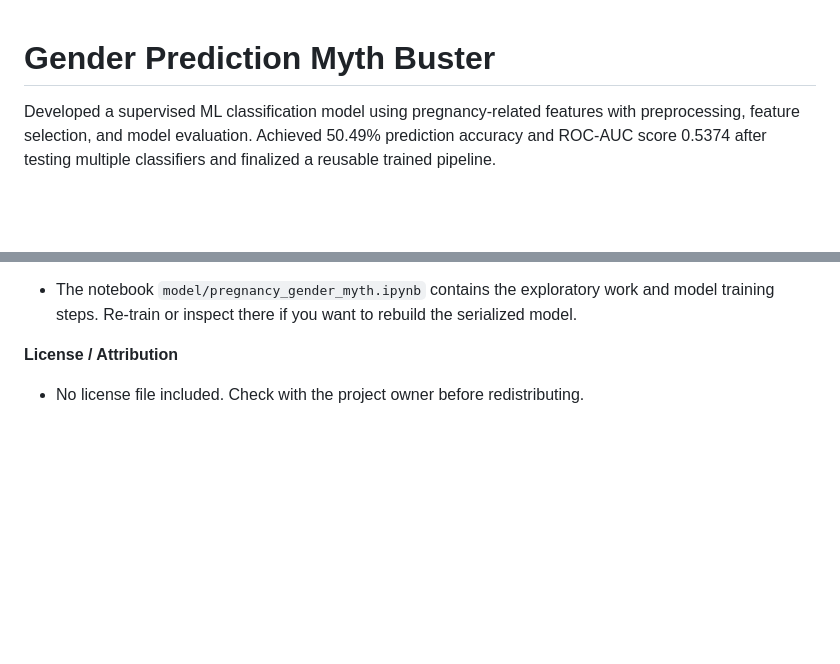
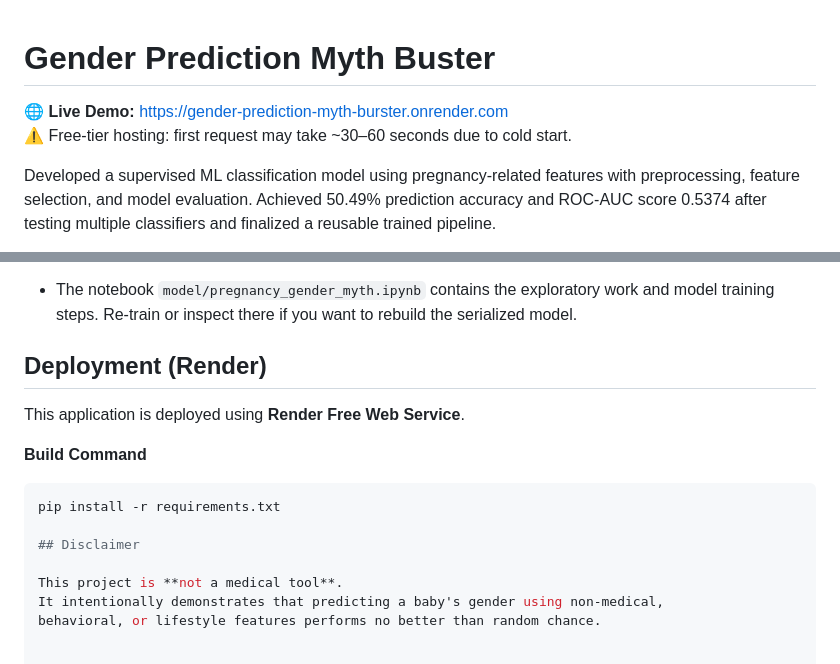
Before and after one commit to Rajdip1/Gender_prediction_myth_burster, a Markdown page: README.md, 2 parts joined by grey strips. Drawn GitHub-style; blank space fills up the shorter version.

Commit message:
Update README with deployment and disclaimer sections
Added deployment information and a disclaimer about the project.

````diff
--- a/README.md
+++ b/README.md
@@ -1,4 +1,7 @@
 # Gender Prediction Myth Buster
+🌐 **Live Demo:** https://gender-prediction-myth-burster.onrender.com
+⚠️ Free-tier hosting: first request may take ~30–60 seconds due to cold start.
+
 Developed a supervised ML classification model using pregnancy-related features with preprocessing, feature selection, and model evaluation.
 Achieved 50.49% prediction accuracy and ROC-AUC score 0.5374 after testing multiple classifiers and finalized a reusable trained pipeline.
 
@@ -67,5 +70,16 @@ Open `http://127.0.0.1:8000/` in your browser to view the app.
 **Development**
 - The notebook `model/pregnancy_gender_myth.ipynb` contains the exploratory work and model training steps. Re-train or inspect there if you want to rebuild the serialized model.
 
-**License / Attribution**
-- No license file included. Check with the project owner before redistributing.
+## Deployment (Render)
+
+This application is deployed using **Render Free Web Service**.
+
+**Build Command**
+```bash
+pip install -r requirements.txt
+
+## Disclaimer
+
+This project is **not a medical tool**.
+It intentionally demonstrates that predicting a baby's gender using non-medical,
+behavioral, or lifestyle features performs no better than random chance.
````
